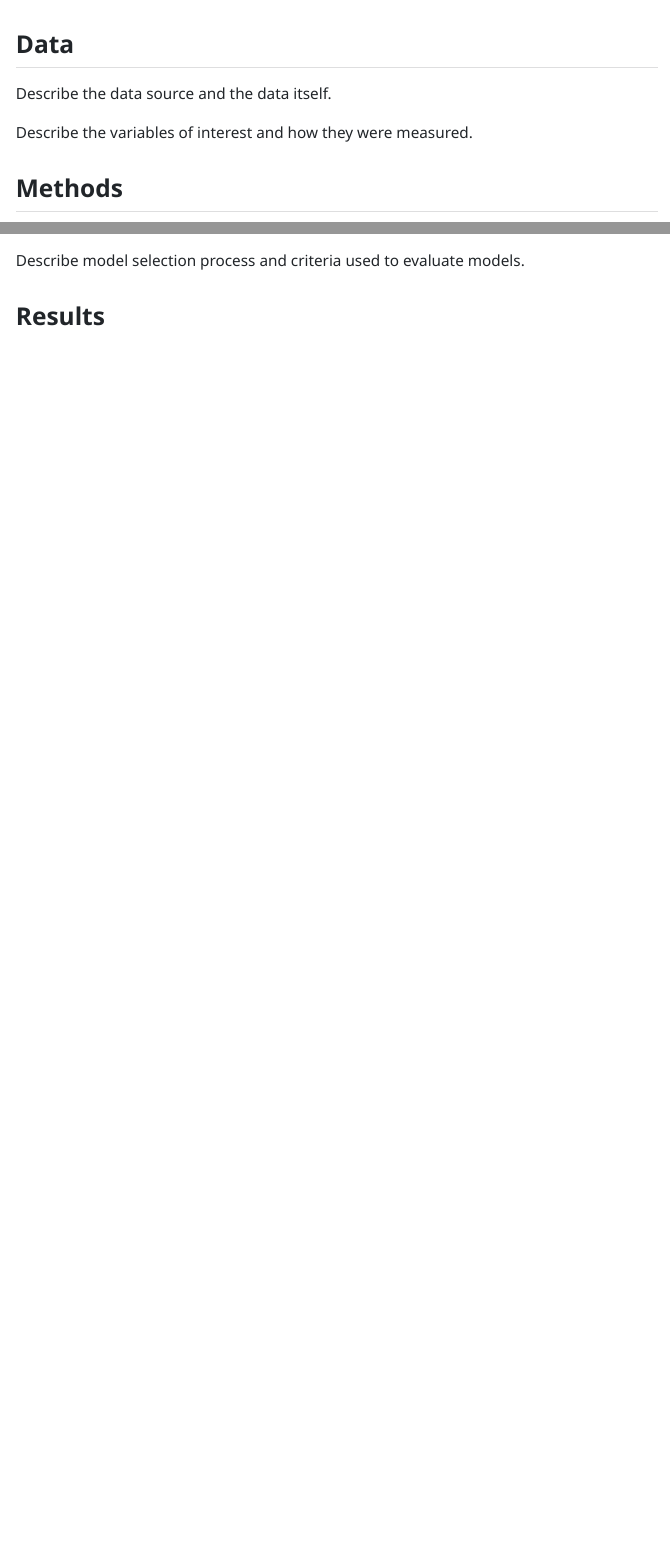
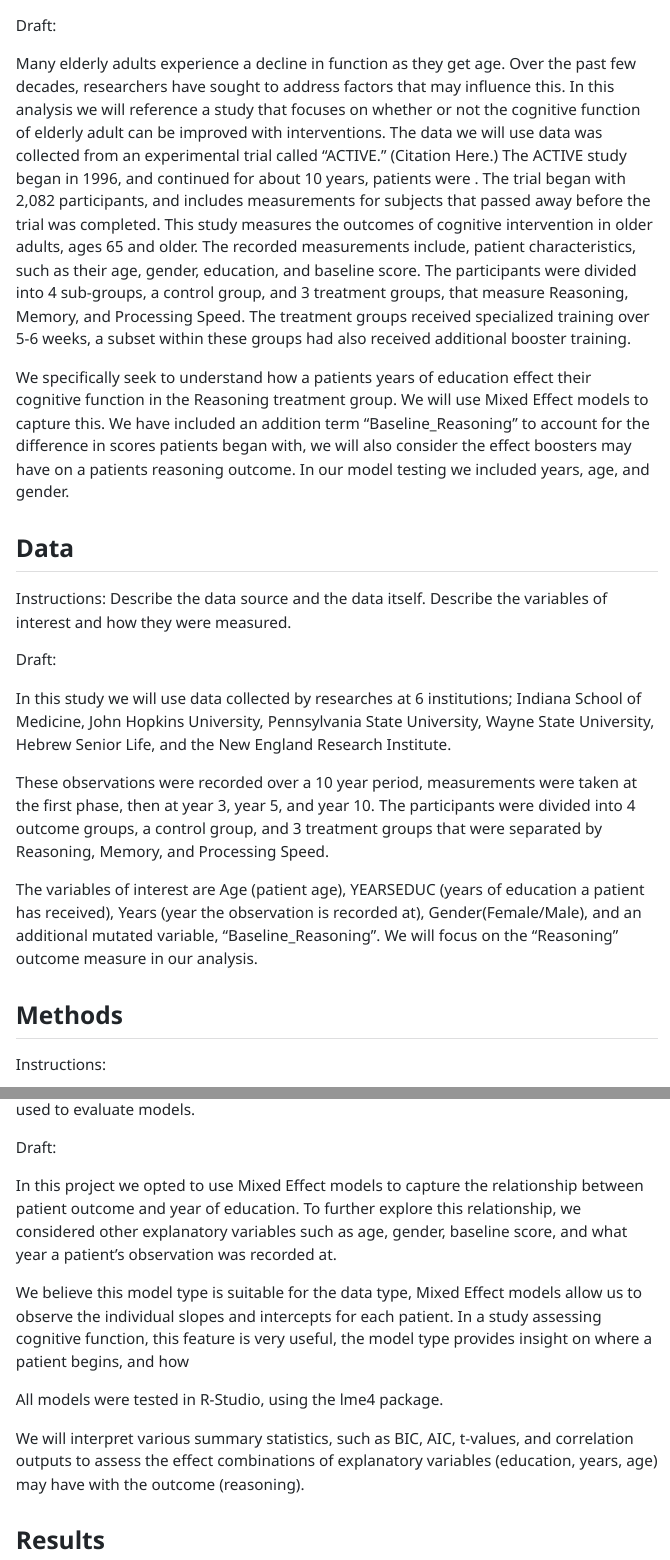
Before and after one commit to correlated-data-fall-2026/Long_Suweda_Anna, a Quarto document (miniproj2_template.qmd): the page in a window 1100 px wide, from 340 px down, and a second part further down, joined at a grey line. The pictures show the output file miniproj2_template.html that the author committed with the source, opened offline; menus at the side of the page are left out.

Commit message:
draft intro, data,methods (will add citations soon)

````diff
--- a/miniproj2_template.qmd
+++ b/miniproj2_template.qmd
@@ -23,17 +23,53 @@
 
 Here is your introduction to the topic. You should cite important and relevant work [@heggeseth_impact_2013].
 
+Draft:
+
+Many elderly adults experience a decline in function as they get age. Over the past few decades, researchers have sought to address factors that may influence this. In this analysis we will reference a study that focuses on whether or not the cognitive function of elderly adult can be improved with interventions. The data we will use data was collected from an experimental trial called "ACTIVE." (Citation Here.) The ACTIVE study began in 1996, and continued for about 10 years, patients were . The trial began with 2,082 participants, and includes measurements for subjects that passed away before the trial was completed. This study measures the outcomes of cognitive intervention in older adults, ages 65 and older. The recorded measurements include, patient characteristics, such as their age, gender, education, and baseline score. The participants were divided into 4 sub-groups, a control group, and 3 treatment groups, that measure Reasoning, Memory, and Processing Speed. The treatment groups received specialized training over 5-6 weeks, a subset within these groups had also received additional booster training.
+
+We specifically seek to understand how a patients years of education effect their cognitive function in the Reasoning treatment group. We will use Mixed Effect models to capture this. We have included an addition term "Baseline_Reasoning" to account for the difference in scores patients began with, we will also consider the effect boosters may have on a patients reasoning outcome. In our model testing we included years, age, and gender.
+
+
+
+
+
 ## Data
 
+Instructions:
 Describe the data source and the data itself.
+Describe the variables of interest and how they were measured.
 
-Describe the variables of interest and how they were measured.
+
+Draft:
+
+In this study we will use data collected by researches at 6 institutions; Indiana School of Medicine, John Hopkins University, Pennsylvania State University, Wayne State University, Hebrew Senior Life, and the New England Research Institute.
+
+These observations were recorded over a 10 year period, measurements were taken at the first phase, then at year 3, year 5, and year 10. The participants were divided into 4 outcome groups, a control group, and 3 treatment groups that were separated by Reasoning, Memory, and Processing Speed.
+
+The variables of interest are Age (patient age), YEARSEDUC (years of education a patient has received), Years (year the observation is recorded at), Gender(Female/Male), and an additional mutated variable, "Baseline_Reasoning". We will focus on the "Reasoning" outcome measure in our analysis.
+
+
+
 
 ## Methods
 
+Instructions:
+
 Describe and justify the statistical methods used in enough detail that the analysis could be replicated, citing original authors for methods and R packages used. Cite statistical methods such as the EM Algorithm [@dempster_maximum_1977].
+Describe model selection process and criteria used to evaluate models.
 
-Describe model selection process and criteria used to evaluate models.
+Draft:
+
+In this project we opted to use Mixed Effect models to capture the relationship between patient outcome and year of education. To further explore this relationship, we considered other explanatory variables such as age, gender, baseline score, and what year a patient's observation was recorded at.
+
+We believe this model type is suitable for the data type, Mixed Effect models allow us to observe the individual slopes and intercepts for each patient. In a study assessing cognitive function, this feature is very useful, the model type provides insight on where a patient begins, and how
+
+All models were tested in R-Studio, using the lme4 package.
+
+We will interpret various summary statistics, such as BIC, AIC, t-values, and correlation outputs to assess the effect combinations of explanatory variables (education, years, age) may have with the outcome (reasoning).
+
+
+
 
 ```{r results = "hide"}
 #read in data
````
Also changed, not shown: miniproj2_template.html, 1 other file.
